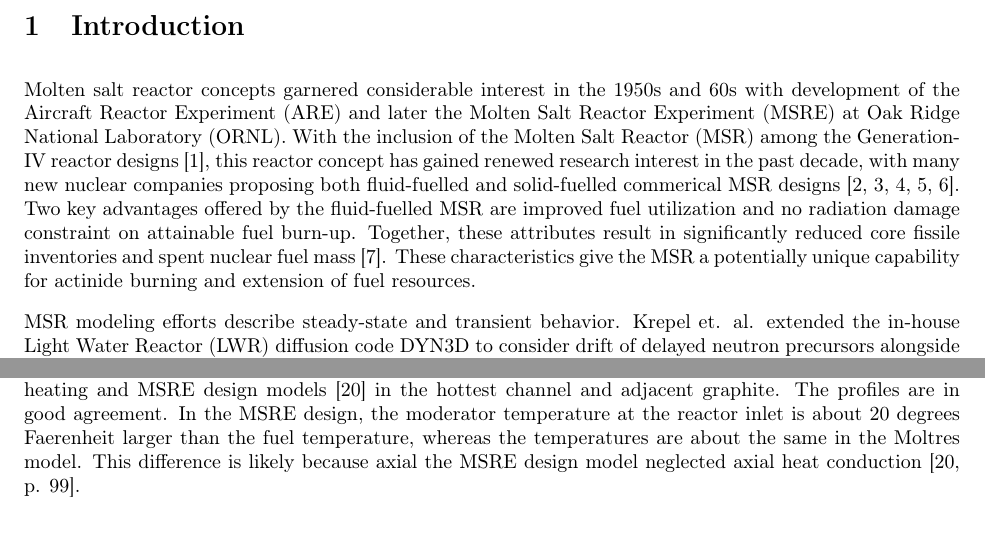
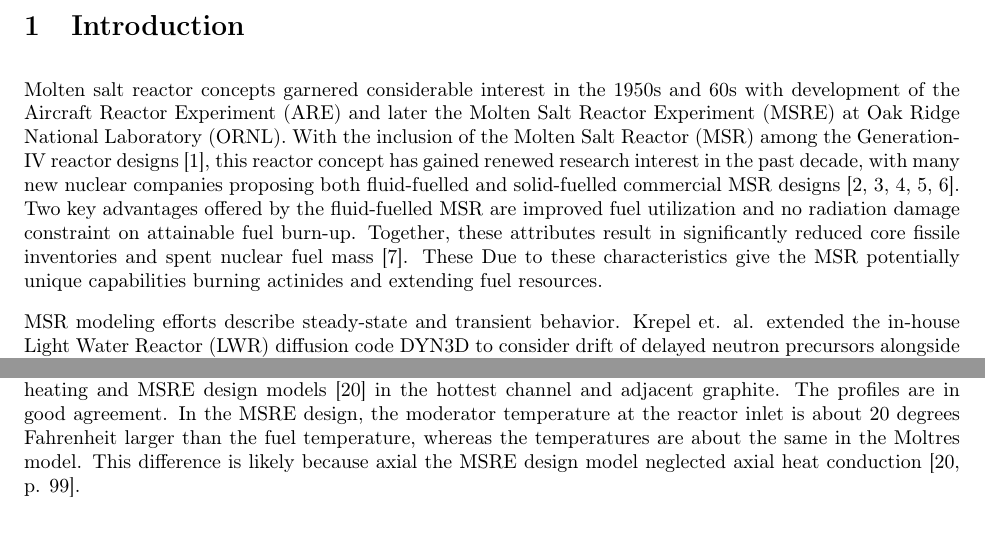
Before and after one commit to arfc/publications, a LaTeX paper (Moltres.tex): two parts of pages 1 and 12 of 19, joined at a grey line, cut so that both start at the same text. Compiled offline with pdfLaTeX.

Commit message:
spelling

```diff
--- a/Moltres.tex
+++ b/Moltres.tex
@@ -95,14 +95,14 @@ with development of the \gls{ARE} and later the \gls{MSRE} at \gls{ORNL}.  With
 the inclusion of the \gls{MSR} among the Generation-IV reactor designs
 \cite{noauthor_gif_2015}, this reactor concept has gained renewed research
 interest in the past decade, with many new nuclear companies proposing both
-fluid-fuelled and solid-fuelled commerical \gls{MSR} designs
+fluid-fuelled and solid-fuelled commercial \gls{MSR} designs
 \cite{hyde_liquid_2015,leblanc_integral_2015,noauthor_-able_2017,scarlat_design_2014,noauthor_neutronics_2016}. Two
 key advantages offered by the fluid-fuelled \gls{MSR} are improved fuel
 utilization and no radiation damage constraint on attainable fuel
 burn-up. Together, these attributes result in significantly reduced core fissile
 inventories and spent nuclear fuel mass \cite{noauthor_gen_2008}.  These
-characteristics give the \gls{MSR} a potentially unique capability for actinide
-burning and extension of fuel resources.
+Due to these characteristics give the \gls{MSR} potentially unique
+capabilities burning actinides and extending fuel resources.
 
 \gls{MSR} modeling efforts describe steady-state and
 transient behavior. Krepel et. al. extended the in-house \gls{LWR}
@@ -468,7 +468,7 @@ cores.
 profiles with cosinusoidal gamma heating and \gls{MSRE} design models
 \cite{briggs_molten-salt_1964} in the hottest channel and adjacent graphite. The
 profiles are in good agreement. In the \gls{MSRE} design, the moderator
-temperature at the reactor inlet is about 20 degrees Faerenheit larger than the
+temperature at the reactor inlet is about 20 degrees Fahrenheit larger than the
 fuel temperature, whereas the temperatures are about the same in the Moltres
 model. This difference is likely because axial the \gls{MSRE} design model
 neglected axial heat conduction \cite[p. 99]{briggs_molten-salt_1964}.
```
Also changed, not shown: Moltres.tex (4 more changed lines).
